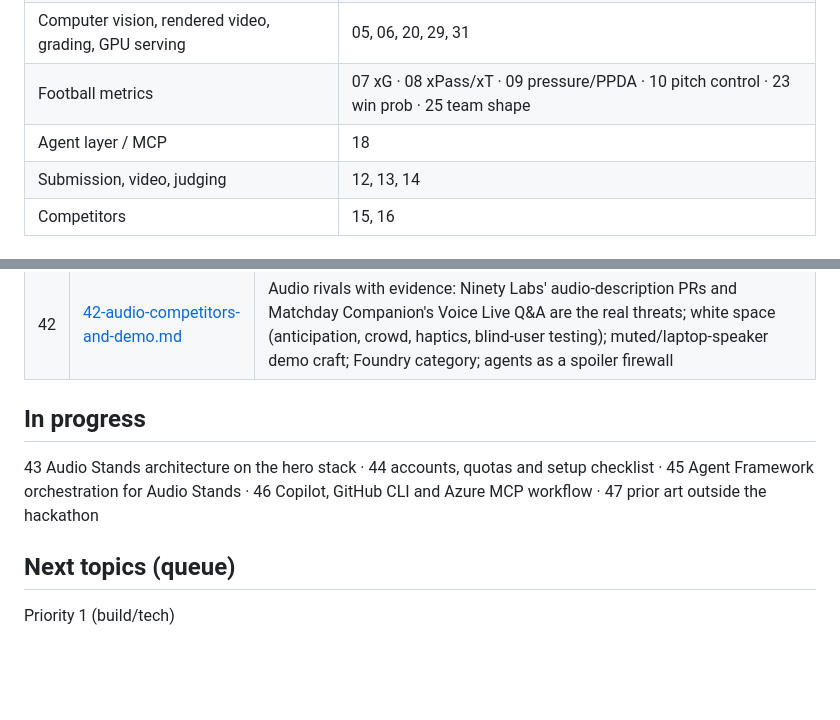
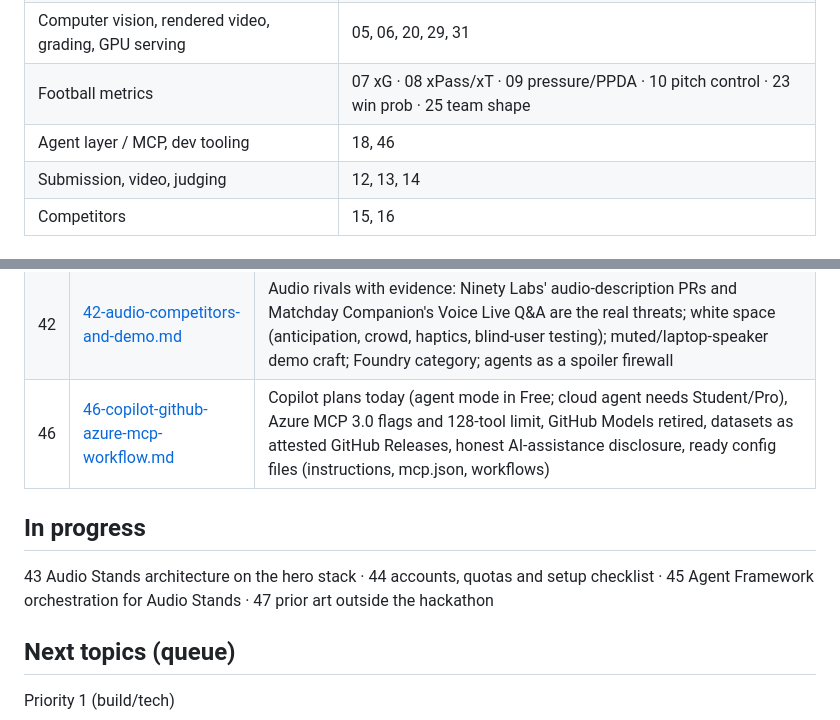
Before and after one commit to nikikrustev/Tely, a Markdown page: stoynev research/INDEX.md, 2 parts joined by grey strips. Rendered like a GitHub page; blank space fills up the shorter version.

Commit message:
Add research 46: Copilot Agent Mode, GitHub CLI/SDK and Azure MCP workflow

```diff
--- a/stoynev research/INDEX.md
+++ b/stoynev research/INDEX.md
@@ -27,7 +27,7 @@ ask questions at any time. Research for it: 36–42 (in progress), plus 27 (voic
 | Overlays, cues, producer console, accessibility | 04, 11, 24, 32 |
 | Computer vision, rendered video, grading, GPU serving | 05, 06, 20, 29, 31 |
 | Football metrics | 07 xG · 08 xPass/xT · 09 pressure/PPDA · 10 pitch control · 23 win prob · 25 team shape |
-| Agent layer / MCP | 18 |
+| Agent layer / MCP, dev tooling | 18, 46 |
 | Submission, video, judging | 12, 13, 14 |
 | Competitors | 15, 16 |
 
@@ -77,10 +77,11 @@ ask questions at any time. Research for it: 36–42 (in progress), plus 27 (voic
 | 40 | [40-conversational-commentator.md](40-conversational-commentator.md) | Ask toggle button (VoiceOver-friendly), Voice Live WebRTC with a server relay for tool calls, six read-only tools that only see the delayed playhead (no spoilers), same voice as commentary, Bulgarian STT limits, ~$0.02/question, code for relay and browser |
 | 41 | [41-haptics-match-tension.md](41-haptics-match-tension.md) | iOS web can't vibrate; Firefox Android silently fails; rhythm-only tacton vocabulary (heartbeat, attack, shot, goal), gamepad rumble, audio-clock sync ~20 ms early, anti-fatigue cap, real tactile products, typed haptics.ts + AHAP for later native |
 | 42 | [42-audio-competitors-and-demo.md](42-audio-competitors-and-demo.md) | Audio rivals with evidence: Ninety Labs' audio-description PRs and Matchday Companion's Voice Live Q&A are the real threats; white space (anticipation, crowd, haptics, blind-user testing); muted/laptop-speaker demo craft; Foundry category; agents as a spoiler firewall |
+| 46 | [46-copilot-github-azure-mcp-workflow.md](46-copilot-github-azure-mcp-workflow.md) | Copilot plans today (agent mode in Free; cloud agent needs Student/Pro), Azure MCP 3.0 flags and 128-tool limit, GitHub Models retired, datasets as attested GitHub Releases, honest AI-assistance disclosure, ready config files (instructions, mcp.json, workflows) |
 
 ## In progress
 
-43 Audio Stands architecture on the hero stack · 44 accounts, quotas and setup checklist · 45 Agent Framework orchestration for Audio Stands · 46 Copilot, GitHub CLI and Azure MCP workflow · 47 prior art outside the hackathon
+43 Audio Stands architecture on the hero stack · 44 accounts, quotas and setup checklist · 45 Agent Framework orchestration for Audio Stands · 47 prior art outside the hackathon
 
 ## Next topics (queue)
 
```
Also changed, not shown: stoynev research/46-copilot-github-azure-mcp-workflow.md (added, +323 -0 lines).
